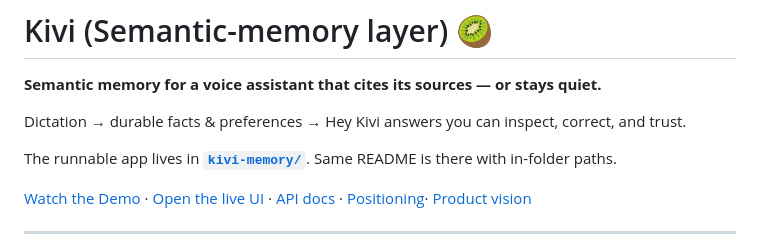
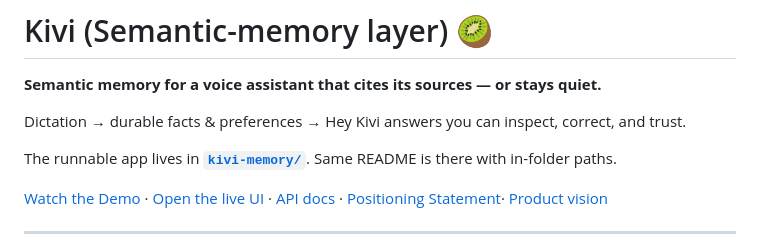
Before and after one commit to vir123-devf/KIVI_SEMANTIC_MEMORY, a Markdown page: README.md, the part around the change. Drawn GitHub-style.

Commit message:
Update link text for positioning statement in README

```diff
--- a/README.md
+++ b/README.md
@@ -6,7 +6,7 @@ Dictation → durable facts & preferences → Hey Kivi answers you can inspect,
 
 The runnable app lives in **[`kivi-memory/`](kivi-memory/)**. Same README is there with in-folder paths.
 
-[Watch the Demo](https://youtu.be/zk7cpzY6mDo) · [Open the live UI](http://127.0.0.1:8000/) · [API docs](http://127.0.0.1:8000/docs) · [Positioning](https://github.com/vir123-devf/KIVI_SEMANTIC_MEMORY/blob/main/positioning-statement.md)· [Product vision](https://github.com/vir123-devf/KIVI_SEMANTIC_MEMORY/blob/main/product-vision.md)
+[Watch the Demo](https://youtu.be/zk7cpzY6mDo) · [Open the live UI](http://127.0.0.1:8000/) · [API docs](http://127.0.0.1:8000/docs) · [Positioning Statement](https://github.com/vir123-devf/KIVI_SEMANTIC_MEMORY/blob/main/positioning-statement.md)· [Product vision](https://github.com/vir123-devf/KIVI_SEMANTIC_MEMORY/blob/main/product-vision.md)
 
 
 
```
